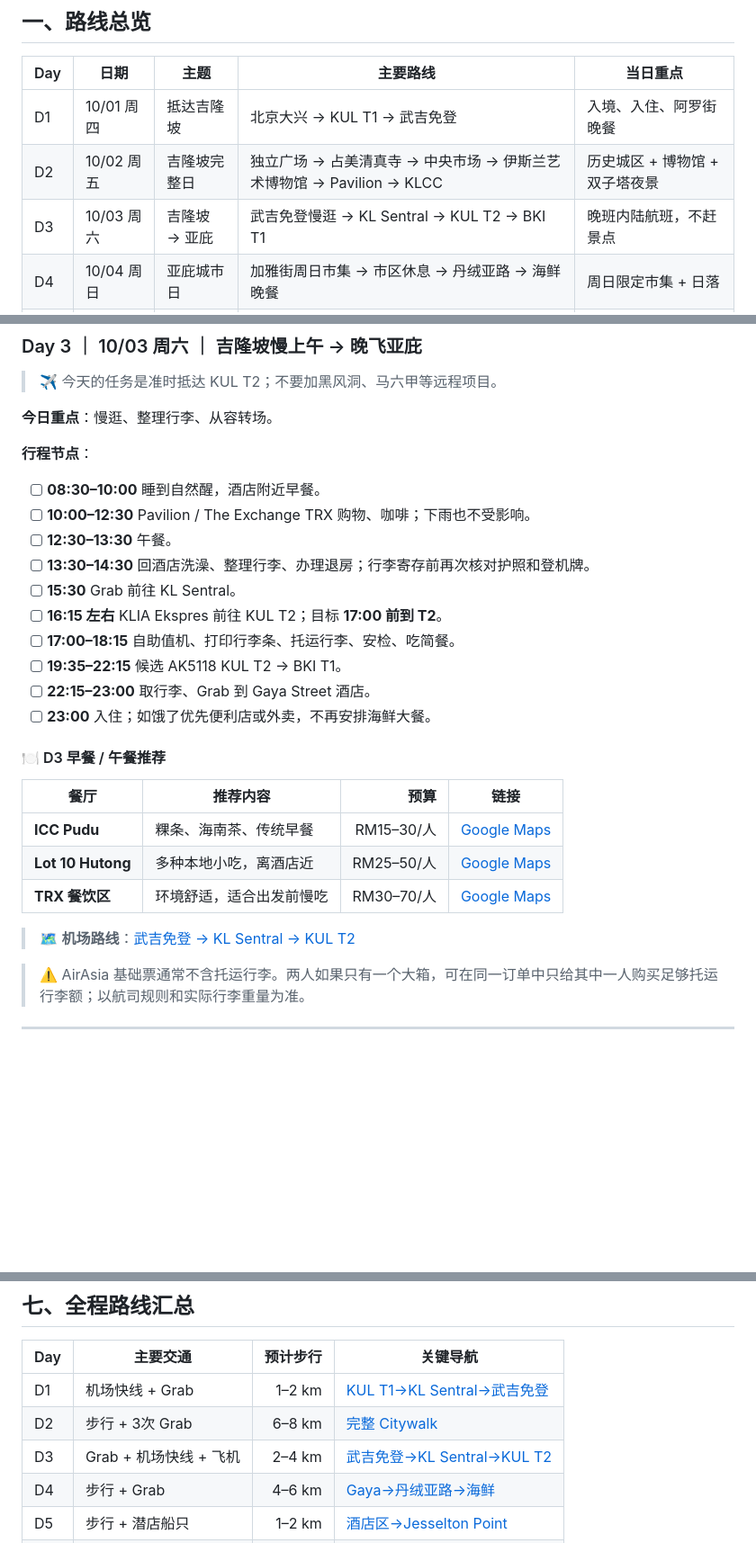
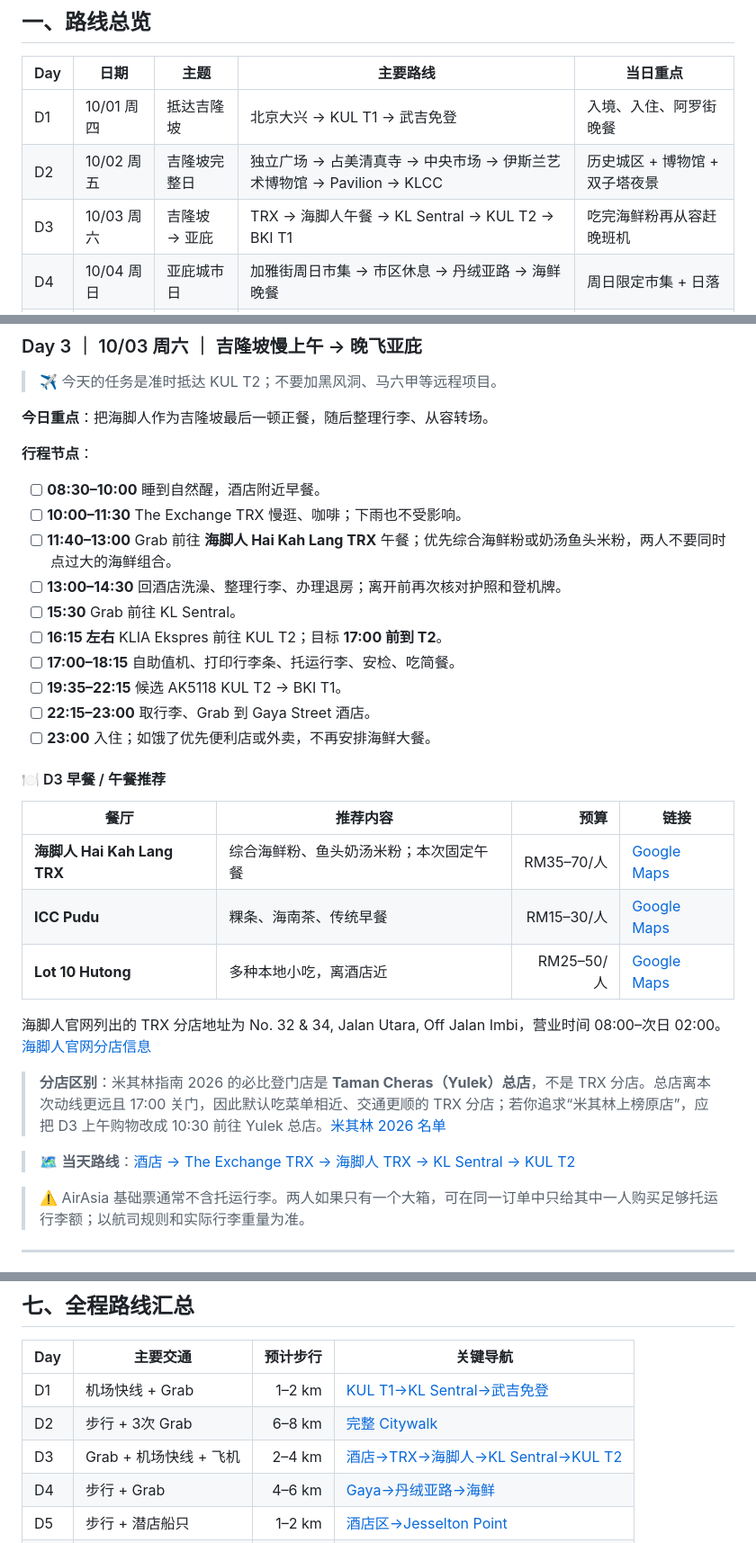
Before and after one commit to Ryanuppp/On-The-Road, a Markdown page: plans/Malaysia2026.md, 3 parts joined by grey strips. Shown at 90% size. Drawn GitHub-style; blank space fills up the shorter version.

Commit message:
Add Hai Kah Lang to Malaysia itinerary

```diff
--- a/plans/Malaysia2026.md
+++ b/plans/Malaysia2026.md
@@ -77,7 +77,7 @@ AirAsia 在吉隆坡使用 T2、亚庇使用 T1；KUL T2 国内航班托运行
 | --- | --- | --- | --- | --- |
 | D1 | 10/01 周四 | 抵达吉隆坡 | 北京大兴 → KUL T1 → 武吉免登 | 入境、入住、阿罗街晚餐 |
 | D2 | 10/02 周五 | 吉隆坡完整日 | 独立广场 → 占美清真寺 → 中央市场 → 伊斯兰艺术博物馆 → Pavilion → KLCC | 历史城区 + 博物馆 + 双子塔夜景 |
-| D3 | 10/03 周六 | 吉隆坡 → 亚庇 | 武吉免登慢逛 → KL Sentral → KUL T2 → BKI T1 | 晚班内陆航班，不赶景点 |
+| D3 | 10/03 周六 | 吉隆坡 → 亚庇 | TRX → 海脚人午餐 → KL Sentral → KUL T2 → BKI T1 | 吃完海鲜粉再从容赶晚班机 |
 | D4 | 10/04 周日 | 亚庇城市日 | 加雅街周日市集 → 市区休息 → 丹绒亚路 → 海鲜晚餐 | 周日限定市集 + 日落 |
 | D5 | 10/05 周一 | 潜水日 | Jesselton Point → 东姑阿都拉曼海洋公园 → 亚庇 | 无证 DSD 两潜 + 水面浮潜 |
 | D6 | 10/06 周二 | 红树林日 | 上午休息 → Klias 湿地 → 长鼻猴 → 萤火虫 | 下午出发、约 22:00 回城 |
@@ -243,14 +243,14 @@ KLIA Ekspres 每 20 分钟一班，KL Sentral 至 T1 为 28 分钟，T1 至 T2
 
 > ✈️ 今天的任务是准时抵达 KUL T2；不要加黑风洞、马六甲等远程项目。
 
-**今日重点**：慢逛、整理行李、从容转场。
+**今日重点**：把海脚人作为吉隆坡最后一顿正餐，随后整理行李、从容转场。
 
 **行程节点**：
 
 - [ ] **08:30–10:00** 睡到自然醒，酒店附近早餐。
-- [ ] **10:00–12:30** Pavilion / The Exchange TRX 购物、咖啡；下雨也不受影响。
-- [ ] **12:30–13:30** 午餐。
-- [ ] **13:30–14:30** 回酒店洗澡、整理行李、办理退房；行李寄存前再次核对护照和登机牌。
+- [ ] **10:00–11:30** The Exchange TRX 慢逛、咖啡；下雨也不受影响。
+- [ ] **11:40–13:00** Grab 前往 **海脚人 Hai Kah Lang TRX** 午餐；优先综合海鲜粉或奶汤鱼头米粉，两人不要同时点过大的海鲜组合。
+- [ ] **13:00–14:30** 回酒店洗澡、整理行李、办理退房；离开前再次核对护照和登机牌。
 - [ ] **15:30** Grab 前往 KL Sentral。
 - [ ] **16:15 左右** KLIA Ekspres 前往 KUL T2；目标 **17:00 前到 T2**。
 - [ ] **17:00–18:15** 自助值机、打印行李条、托运行李、安检、吃简餐。
@@ -262,11 +262,15 @@ KLIA Ekspres 每 20 分钟一班，KL Sentral 至 T1 为 28 分钟，T1 至 T2
 
 | 餐厅 | 推荐内容 | 预算 | 链接 |
 | --- | --- | ---: | --- |
+| **海脚人 Hai Kah Lang TRX** | 综合海鲜粉、鱼头奶汤米粉；本次固定午餐 | RM35–70/人 | [Google Maps](https://www.google.com/maps/search/?api=1&query=Hai+Kah+Lang+TRX+Kuala+Lumpur) |
 | **ICC Pudu** | 粿条、海南茶、传统早餐 | RM15–30/人 | [Google Maps](https://www.google.com/maps/search/?api=1&query=ICC+Pudu+Kuala+Lumpur) |
 | **Lot 10 Hutong** | 多种本地小吃，离酒店近 | RM25–50/人 | [Google Maps](https://www.google.com/maps/search/?api=1&query=Lot+10+Hutong+Kuala+Lumpur) |
-| **TRX 餐饮区** | 环境舒适，适合出发前慢吃 | RM30–70/人 | [Google Maps](https://www.google.com/maps/search/?api=1&query=The+Exchange+TRX) |
 
-> 🗺️ **机场路线**：[武吉免登 → KL Sentral → KUL T2](https://www.google.com/maps/dir/Capri+by+Fraser+Bukit+Bintang/KL+Sentral/Kuala+Lumpur+International+Airport+Terminal+2/)
+海脚人官网列出的 TRX 分店地址为 No. 32 & 34, Jalan Utara, Off Jalan Imbi，营业时间 08:00–次日 02:00。[海脚人官网分店信息](https://www.haikahlang.com/contact-us/)
+
+> **分店区别**：米其林指南 2026 的必比登门店是 **Taman Cheras（Yulek）总店**，不是 TRX 分店。总店离本次动线更远且 17:00 关门，因此默认吃菜单相近、交通更顺的 TRX 分店；若你追求“米其林上榜原店”，应把 D3 上午购物改成 10:30 前往 Yulek 总店。[米其林 2026 名单](https://www.michelin.com/en/publications/products-and-services/the-michelin-guide-kuala-lumpur-penang-2026)
+
+> 🗺️ **当天路线**：[酒店 → The Exchange TRX → 海脚人 TRX → KL Sentral → KUL T2](https://www.google.com/maps/dir/Capri+by+Fraser+Bukit+Bintang/The+Exchange+TRX/Hai+Kah+Lang+TRX/KL+Sentral/Kuala+Lumpur+International+Airport+Terminal+2/)
 
 > ⚠️ AirAsia 基础票通常不含托运行李。两人如果只有一个大箱，可在同一订单中只给其中一人购买足够托运行李额；以航司规则和实际行李重量为准。
 
@@ -453,7 +457,7 @@ DAN 建议：单次免减压潜水后至少 12 小时再飞；一天内多潜或
 | --- | --- | ---: | --- |
 | D1 | 机场快线 + Grab | 1–2 km | [KUL T1→KL Sentral→武吉免登](https://www.google.com/maps/dir/Kuala+Lumpur+International+Airport+Terminal+1/KL+Sentral/Capri+by+Fraser+Bukit+Bintang/) |
 | D2 | 步行 + 3次 Grab | 6–8 km | [完整 Citywalk](https://www.google.com/maps/dir/Dataran+Merdeka/Masjid+Jamek/Central+Market+Kuala+Lumpur/Islamic+Arts+Museum+Malaysia/Pavilion+Kuala+Lumpur/Petronas+Twin+Towers/) |
-| D3 | Grab + 机场快线 + 飞机 | 2–4 km | [武吉免登→KL Sentral→KUL T2](https://www.google.com/maps/dir/Capri+by+Fraser+Bukit+Bintang/KL+Sentral/Kuala+Lumpur+International+Airport+Terminal+2/) |
+| D3 | Grab + 机场快线 + 飞机 | 2–4 km | [酒店→TRX→海脚人→KL Sentral→KUL T2](https://www.google.com/maps/dir/Capri+by+Fraser+Bukit+Bintang/The+Exchange+TRX/Hai+Kah+Lang+TRX/KL+Sentral/Kuala+Lumpur+International+Airport+Terminal+2/) |
 | D4 | 步行 + Grab | 4–6 km | [Gaya→丹绒亚路→海鲜](https://www.google.com/maps/dir/Gaya+Street+Kota+Kinabalu/Tanjung+Aru+Beach/Welcome+Seafood+Restaurant+Kota+Kinabalu/) |
 | D5 | 步行 + 潜店船只 | 1–2 km | [酒店区→Jesselton Point](https://www.google.com/maps/dir/Hotel+Sixty3+Kota+Kinabalu/Jesselton+Point/) |
 | D6 | 旅行社接送 + 河船 | 1 km 内 | [Gaya Street→Klias Wetland](https://www.google.com/maps/dir/Gaya+Street+Kota+Kinabalu/Klias+Wetland/) |
```
Also changed, not shown: other parts of plans/Malaysia2026.md (+1 -0 lines).
